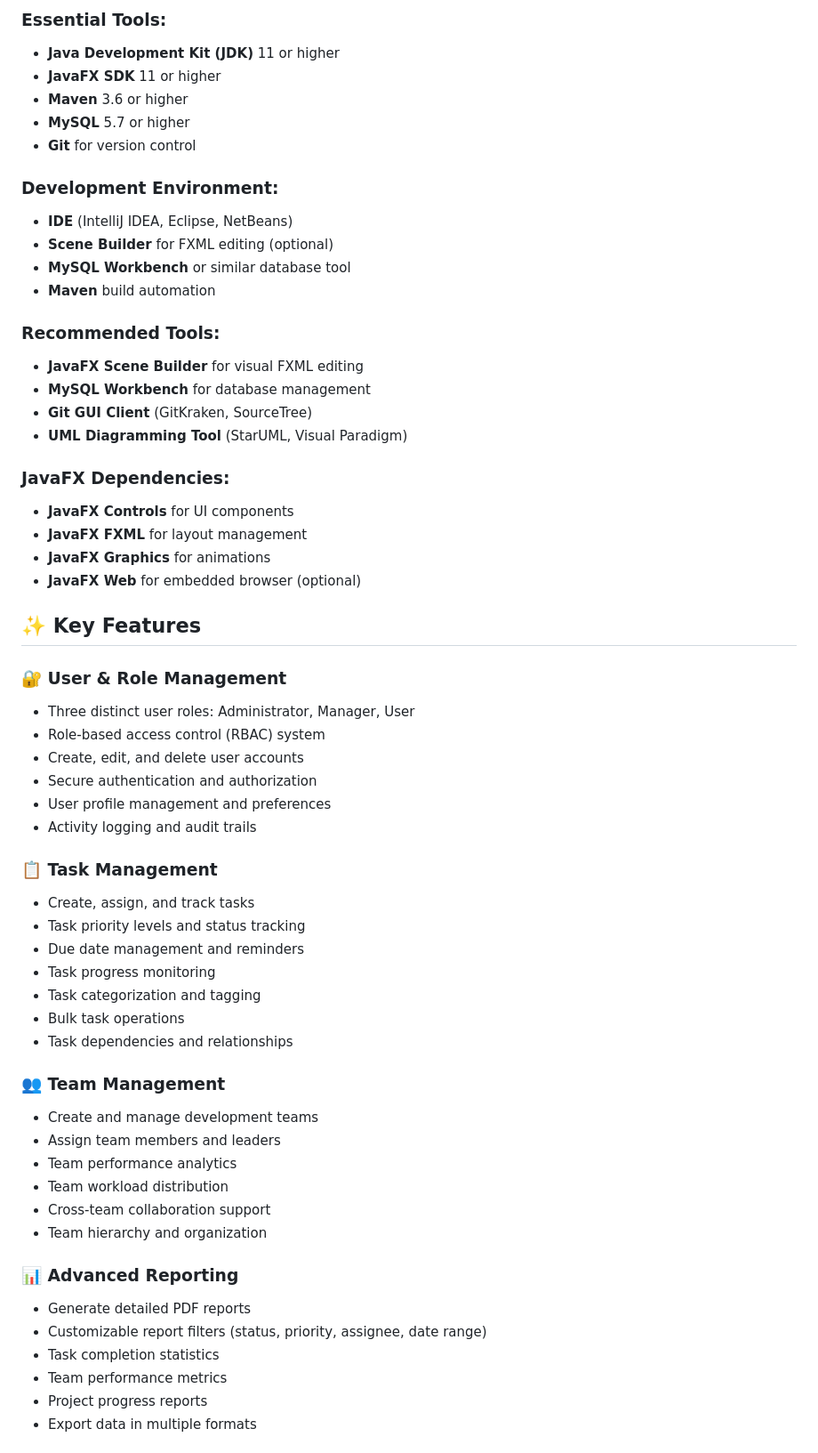
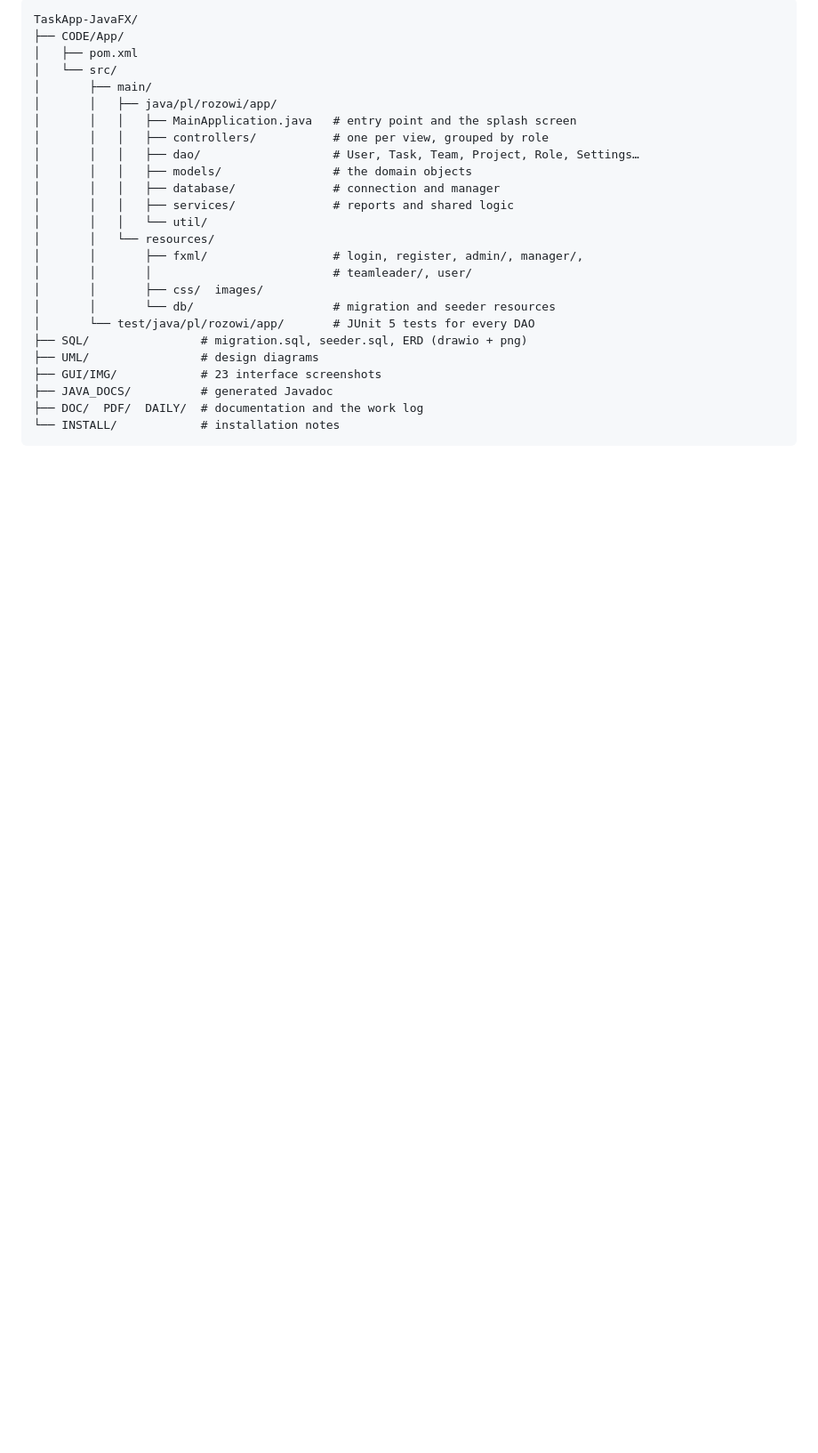
Before and after one commit to dawidolko/TaskApp-JavaFX, a Markdown page: README.md, the part around one of its changes. Shown at 89% size. Rendered like a GitHub page; blank space fills up the shorter version.

````diff
--- a/README.md
+++ b/README.md
@@ -109,69 +113,29 @@ Run `MainApplication` class in your Java IDE (IntelliJ IDEA, Eclipse, NetBeans)
 
-### **Essential Tools:**
+```
+TaskApp-JavaFX/
+├── CODE/App/
+│   ├── pom.xml
+│   └── src/
+│       ├── main/
+│       │   ├── java/pl/rozowi/app/
+│       │   │   ├── MainApplication.java   # entry point and the splash screen
+│       │   │   ├── controllers/           # one per view, grouped by role
+│       │   │   ├── dao/                   # User, Task, Team, Project, Role, Settings…
+│       │   │   ├── models/                # the domain objects
+│       │   │   ├── database/              # connection and manager
+│       │   │   ├── services/              # reports and shared logic
+│       │   │   └── util/
+│       │   └── resources/
+│       │       ├── fxml/                  # login, register, admin/, manager/,
+│       │       │                          # teamleader/, user/
+│       │       ├── css/  images/
+│       │       └── db/                    # migration and seeder resources
+│       └── test/java/pl/rozowi/app/       # JUnit 5 tests for every DAO
+├── SQL/                # migration.sql, seeder.sql, ERD (drawio + png)
+├── UML/                # design diagrams
+├── GUI/IMG/            # 23 interface screenshots
+├── JAVA_DOCS/          # generated Javadoc
+├── DOC/  PDF/  DAILY/  # documentation and the work log
+└── INSTALL/            # installation notes
+```
 
-- **Java Development Kit (JDK)** 11 or higher
-- **JavaFX SDK** 11 or higher
-- **Maven** 3.6 or higher
-- **MySQL** 5.7 or higher
-- **Git** for version control
-
-### **Development Environment:**
-
-- **IDE** (IntelliJ IDEA, Eclipse, NetBeans)
-- **Scene Builder** for FXML editing (optional)
-- **MySQL Workbench** or similar database tool
-- **Maven** build automation
-
-### **Recommended Tools:**
-
-- **JavaFX Scene Builder** for visual FXML editing
-- **MySQL Workbench** for database management
-- **Git GUI Client** (GitKraken, SourceTree)
-- **UML Diagramming Tool** (StarUML, Visual Paradigm)
-
-### **JavaFX Dependencies:**
-
-- **JavaFX Controls** for UI components
-- **JavaFX FXML** for layout management
-- **JavaFX Graphics** for animations
-- **JavaFX Web** for embedded browser (optional)
-
-## ✨ Key Features
-
-### **🔐 User & Role Management**
-
-- Three distinct user roles: Administrator, Manager, User
-- Role-based access control (RBAC) system
-- Create, edit, and delete user accounts
-- Secure authentication and authorization
-- User profile management and preferences
-- Activity logging and audit trails
-
-### **📋 Task Management**
-
-- Create, assign, and track tasks
-- Task priority levels and status tracking
-- Due date management and reminders
-- Task progress monitoring
-- Task categorization and tagging
-- Bulk task operations
-- Task dependencies and relationships
-
-### **👥 Team Management**
-
-- Create and manage development teams
-- Assign team members and leaders
-- Team performance analytics
-- Team workload distribution
-- Cross-team collaboration support
-- Team hierarchy and organization
-
-### **📊 Advanced Reporting**
-
-- Generate detailed PDF reports
-- Customizable report filters (status, priority, assignee, date range)
-- Task completion statistics
-- Team performance metrics
-- Project progress reports
-- Export data in multiple formats
-
````
Also changed, not shown: other parts of README.md (+83 -344 lines).
